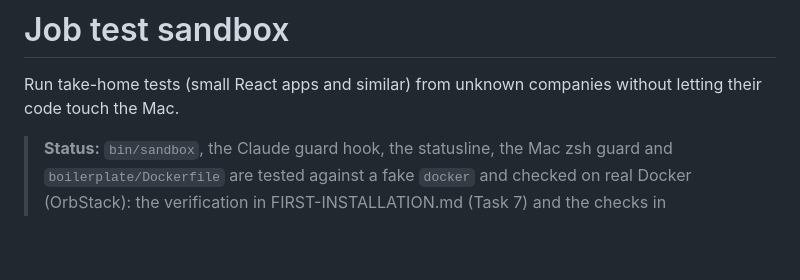
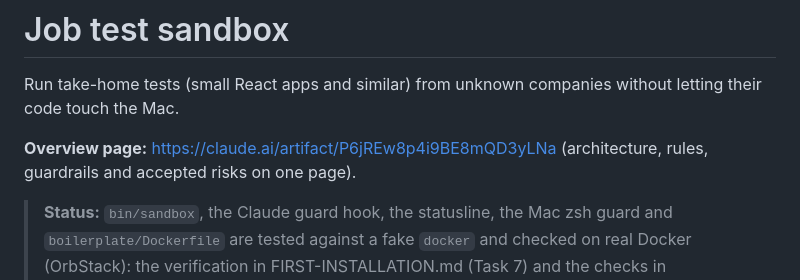
Before and after one commit to agenticDraft/job-test-sandbox, a Markdown page: README.md, the part around the change. Rendered like a GitHub page; blank space fills up the shorter version.

Commit message:
Add overview link to README for architecture and risk details

```diff
--- a/README.md
+++ b/README.md
@@ -2,6 +2,9 @@
 
 Run take-home tests (small React apps and similar) from unknown companies without letting
 their code touch the Mac.
+
+**Overview page:** https://claude.ai/artifact/P6jREw8p4i9BE8mQD3yLNa (architecture, rules,
+guardrails and accepted risks on one page).
 
 > **Status:** `bin/sandbox`, the Claude guard hook, the statusline, the Mac zsh guard and
 > `boilerplate/Dockerfile` are tested against a fake `docker` and checked on real Docker
```
